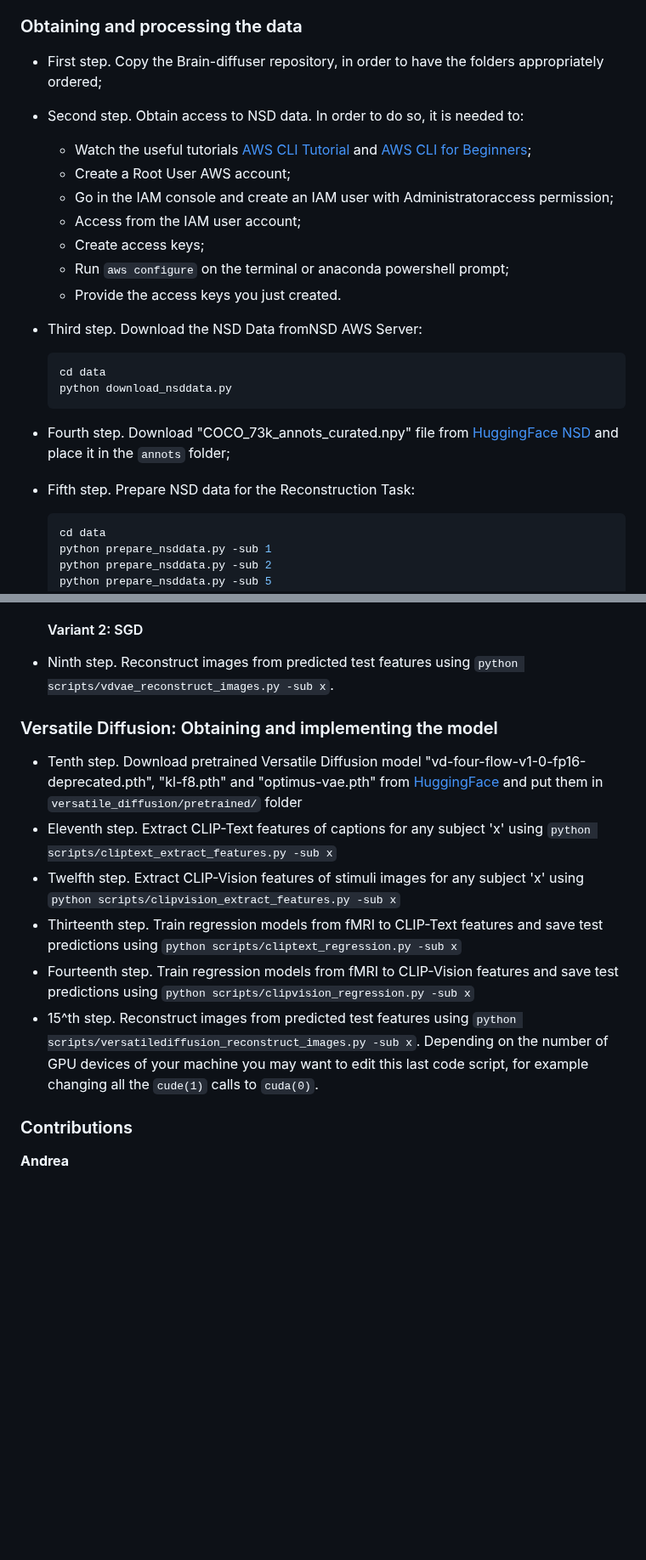
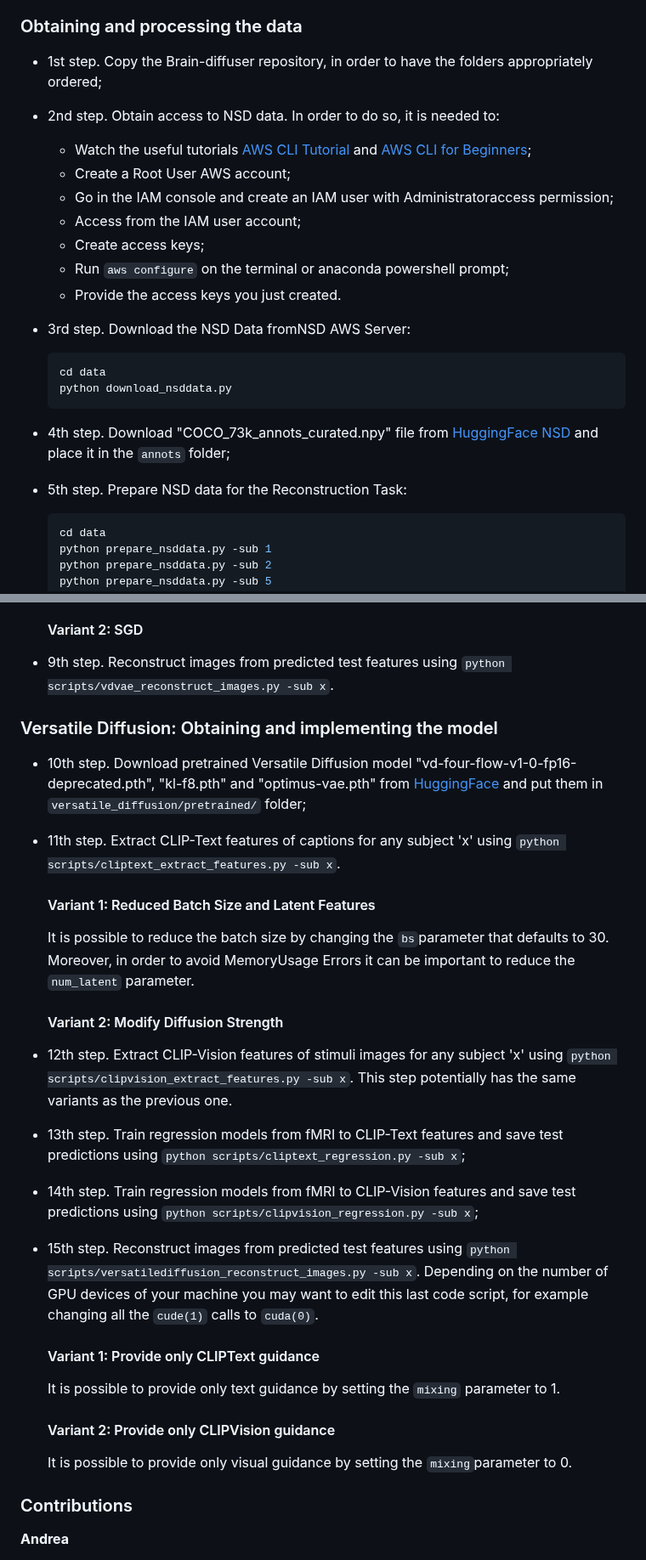
Before and after one commit to Bevingta/fMRI-to-images, a Markdown page: README.md, 2 parts joined by grey strips. Shown at 85% size. Drawn GitHub-style; blank space fills up the shorter version.

````diff
--- a/README.md
+++ b/README.md
@@ -8,8 +8,8 @@ The instructions are mainly reported from the Brain-diffuser project, rewritten
 
 ### Obtaining and processing the data
 
-- First step. Copy the Brain-diffuser repository, in order to have the folders appropriately ordered;
-- Second step. Obtain access to NSD data. In order to do so, it is needed to:
+- 1st step. Copy the Brain-diffuser repository, in order to have the folders appropriately ordered;
+- 2nd step. Obtain access to NSD data. In order to do so, it is needed to:
 
   - Watch the useful tutorials [AWS CLI Tutorial](https://www.youtube.com/watch?v=Rp-A84oh4G8&t=39s) and [AWS CLI for Beginners](https://www.youtube.com/watch?v=9oYd5KQM8AQ&t=315s);
   - Create a Root User AWS account;
@@ -19,14 +19,14 @@ The instructions are mainly reported from the Brain-diffuser project, rewritten
   - Run `aws configure` on the terminal or anaconda powershell prompt;
   - Provide the access keys you just created.
 
-- Third step. Download the NSD Data fromNSD AWS Server:
+- 3rd step. Download the NSD Data fromNSD AWS Server:
     ```python
     cd data
     python download_nsddata.py
     ```
 
-- Fourth step. Download "COCO_73k_annots_curated.npy" file from [HuggingFace NSD](https://huggingface.co/datasets/pscotti/naturalscenesdataset/tree/main) and place it in the `annots` folder;
-- Fifth step. Prepare NSD data for the Reconstruction Task:
+- 4th step. Download "COCO_73k_annots_curated.npy" file from [HuggingFace NSD](https://huggingface.co/datasets/pscotti/naturalscenesdataset/tree/main) and place it in the `annots` folder;
+- 5th step. Prepare NSD data for the Reconstruction Task:
     ```python
     cd data
     python prepare_nsddata.py -sub 1
@@ -92,17 +92,24 @@ to
 
   #### Variant 2: SGD
 
-- Ninth step. Reconstruct images from predicted test features using `python scripts/vdvae_reconstruct_images.py -sub x`.
+- 9th step. Reconstruct images from predicted test features using `python scripts/vdvae_reconstruct_images.py -sub x`.
 
 ### Versatile Diffusion: Obtaining and implementing the model
 
-- Tenth step. Download pretrained Versatile Diffusion model "vd-four-flow-v1-0-fp16-deprecated.pth", "kl-f8.pth" and "optimus-vae.pth" from [HuggingFace](https://huggingface.co/shi-labs/versatile-diffusion/tree/main/pretrained_pth) and put them in `versatile_diffusion/pretrained/` folder
-- Eleventh step. Extract CLIP-Text features of captions for any subject 'x' using `python scripts/cliptext_extract_features.py -sub x`
-- Twelfth step. Extract CLIP-Vision features of stimuli images for any subject 'x' using `python scripts/clipvision_extract_features.py -sub x`
-- Thirteenth step. Train regression models from fMRI to CLIP-Text features and save test predictions using `python scripts/cliptext_regression.py -sub x`
-- Fourteenth step. Train regression models from fMRI to CLIP-Vision features and save test predictions using `python scripts/clipvision_regression.py -sub x`
-- 15^th step. Reconstruct images from predicted test features using `python scripts/versatilediffusion_reconstruct_images.py -sub x`. Depending on the number of GPU devices of your machine you may want to edit this last code script, for example changing all the `cude(1)` calls to `cuda(0)`.
+- 10th step. Download pretrained Versatile Diffusion model "vd-four-flow-v1-0-fp16-deprecated.pth", "kl-f8.pth" and "optimus-vae.pth" from [HuggingFace](https://huggingface.co/shi-labs/versatile-diffusion/tree/main/pretrained_pth) and put them in `versatile_diffusion/pretrained/` folder;
+- 11th step. Extract CLIP-Text features of captions for any subject 'x' using `python scripts/cliptext_extract_features.py -sub x`.
 
+  #### Variant 1: Reduced Batch Size and Latent Features
+  It is possible to reduce the batch size by changing the `bs`parameter that defaults to 30. Moreover, in order to avoid MemoryUsage Errors it can be important to reduce the `num_latent` parameter.
+  #### Variant 2: Modify Diffusion Strength
+- 12th step. Extract CLIP-Vision features of stimuli images for any subject 'x' using `python scripts/clipvision_extract_features.py -sub x`. This step potentially has the same variants as the previous one.
+- 13th step. Train regression models from fMRI to CLIP-Text features and save test predictions using `python scripts/cliptext_regression.py -sub x`;
+- 14th step. Train regression models from fMRI to CLIP-Vision features and save test predictions using `python scripts/clipvision_regression.py -sub x`;
+- 15th step. Reconstruct images from predicted test features using `python scripts/versatilediffusion_reconstruct_images.py -sub x`. Depending on the number of GPU devices of your machine you may want to edit this last code script, for example changing all the `cude(1)` calls to `cuda(0)`.
+  #### Variant 1: Provide only CLIPText guidance
+  It is possible to provide only text guidance by setting the `mixing` parameter to 1.
+  #### Variant 2: Provide only CLIPVision guidance
+  It is possible to provide only visual guidance by setting the `mixing`parameter to 0.
 ### Contributions
 **Andrea**
 - I participated to all the group meetings, proposing and discussing ideas, first on which model to choose and then on how to solve the arising problems;
````
Also changed, not shown: other parts of README.md (+3 -3 lines).
